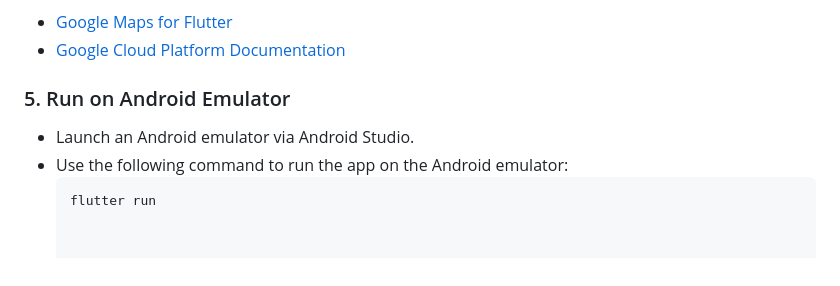
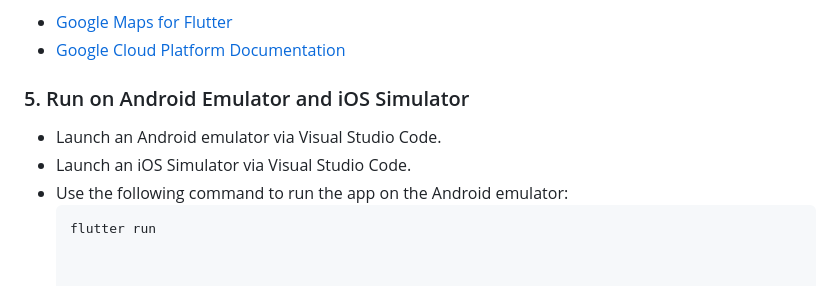
Before and after one commit to JerinCJoseph/Swift-Aider-Project, a Markdown page: README.md, the part around the change. GitHub-like rendering.

````diff
--- a/README.md
+++ b/README.md
@@ -101,8 +101,9 @@ For mapping and geolocation functionalities, integrate Google Maps SDK and the D
 - [Google Maps for Flutter](https://pub.dev/packages/google_maps_flutter)
 - [Google Cloud Platform Documentation](https://cloud.google.com/docs)
 
-### 5. Run on Android Emulator
-- Launch an Android emulator via Android Studio.
+### 5. Run on Android Emulator and iOS Simulator
+- Launch an Android emulator via Visual Studio Code.
+- Launch an iOS Simulator via Visual Studio Code.
 - Use the following command to run the app on the Android emulator:
   ```bash
   flutter run
````
